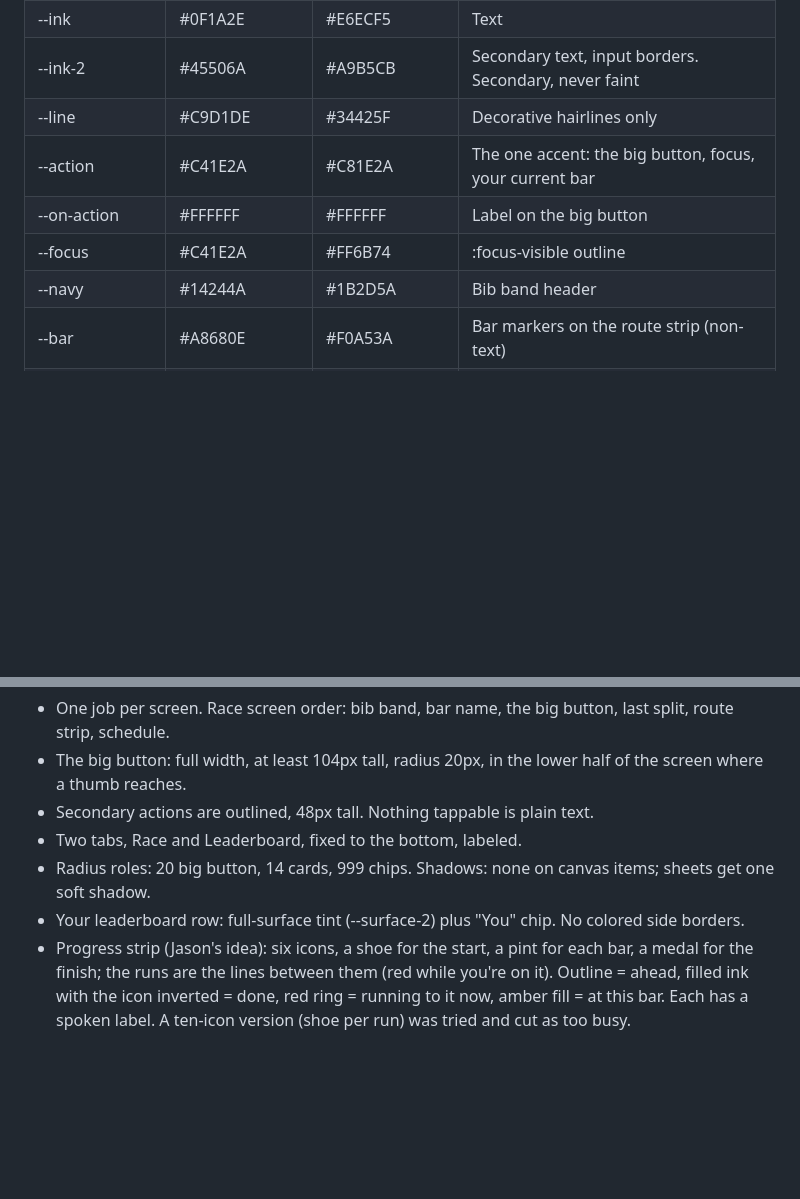
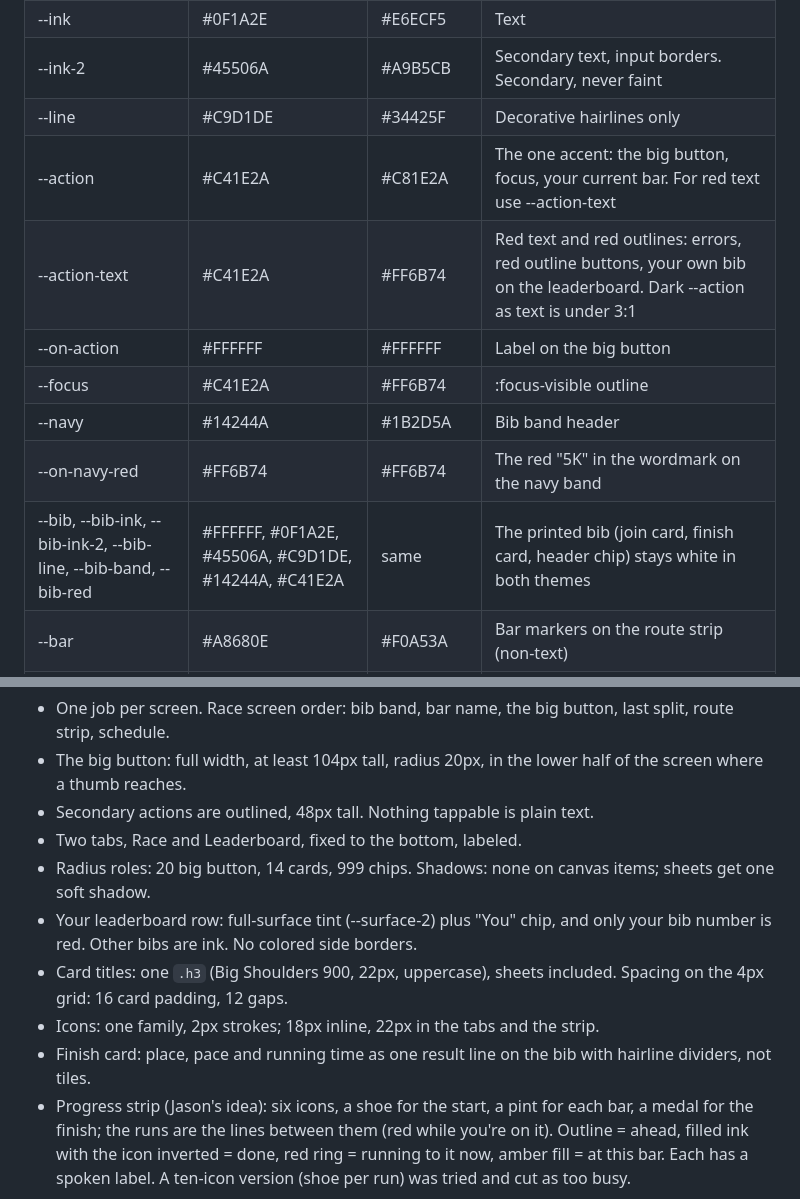
Before and after one commit to jason-traum/wrtc-5k5bars, a Markdown page: DESIGN.md, 2 parts joined by grey strips. GitHub-like rendering; blank space fills up the shorter version.

```diff
--- a/DESIGN.md
+++ b/DESIGN.md
@@ -12,10 +12,13 @@ Direction and its source: a race bib. Bibs are what these runners already read o
 | --ink | #0F1A2E | #E6ECF5 | Text |
 | --ink-2 | #45506A | #A9B5CB | Secondary text, input borders. Secondary, never faint |
 | --line | #C9D1DE | #34425F | Decorative hairlines only |
-| --action | #C41E2A | #C81E2A | The one accent: the big button, focus, your current bar |
+| --action | #C41E2A | #C81E2A | The one accent: the big button, focus, your current bar. For red text use --action-text |
+| --action-text | #C41E2A | #FF6B74 | Red text and red outlines: errors, red outline buttons, your own bib on the leaderboard. Dark --action as text is under 3:1 |
 | --on-action | #FFFFFF | #FFFFFF | Label on the big button |
 | --focus | #C41E2A | #FF6B74 | :focus-visible outline |
 | --navy | #14244A | #1B2D5A | Bib band header |
+| --on-navy-red | #FF6B74 | #FF6B74 | The red "5K" in the wordmark on the navy band |
+| --bib, --bib-ink, --bib-ink-2, --bib-line, --bib-band, --bib-red | #FFFFFF, #0F1A2E, #45506A, #C9D1DE, #14244A, #C41E2A | same | The printed bib (join card, finish card, header chip) stays white in both themes |
 | --bar | #A8680E | #F0A53A | Bar markers on the route strip (non-text) |
 | --bar-soft / --bar-ink | #FDEFD6 / #6B4308 | #3A2C12 / #FFD99A | "At the bar" panel |
 | --ok | #1F7A4D | #5FD39A | Saved, GPS-checked |
@@ -34,7 +37,10 @@ Contrast (WCAG 2): ink on canvas 14.8 / 15.2; ink-2 on surface 8.1 / 7.7; label
 - Secondary actions are outlined, 48px tall. Nothing tappable is plain text.
 - Two tabs, Race and Leaderboard, fixed to the bottom, labeled.
 - Radius roles: 20 big button, 14 cards, 999 chips. Shadows: none on canvas items; sheets get one soft shadow.
-- Your leaderboard row: full-surface tint (--surface-2) plus "You" chip. No colored side borders.
+- Your leaderboard row: full-surface tint (--surface-2) plus "You" chip, and only your bib number is red. Other bibs are ink. No colored side borders.
+- Card titles: one `.h3` (Big Shoulders 900, 22px, uppercase), sheets included. Spacing on the 4px grid: 16 card padding, 12 gaps.
+- Icons: one family, 2px strokes; 18px inline, 22px in the tabs and the strip.
+- Finish card: place, pace and running time as one result line on the bib with hairline dividers, not tiles.
 - Progress strip (Jason's idea): six icons, a shoe for the start, a pint for each bar, a medal for the finish; the runs are the lines between them (red while you're on it). Outline = ahead, filled ink with the icon inverted = done, red ring = running to it now, amber fill = at this bar. Each has a spoken label. A ten-icon version (shoe per run) was tried and cut as too busy.
 
 ## Motion
```
Also changed, not shown: DECISIONS.md (+6 -0 lines), STATES.md (+2 -2 lines).
